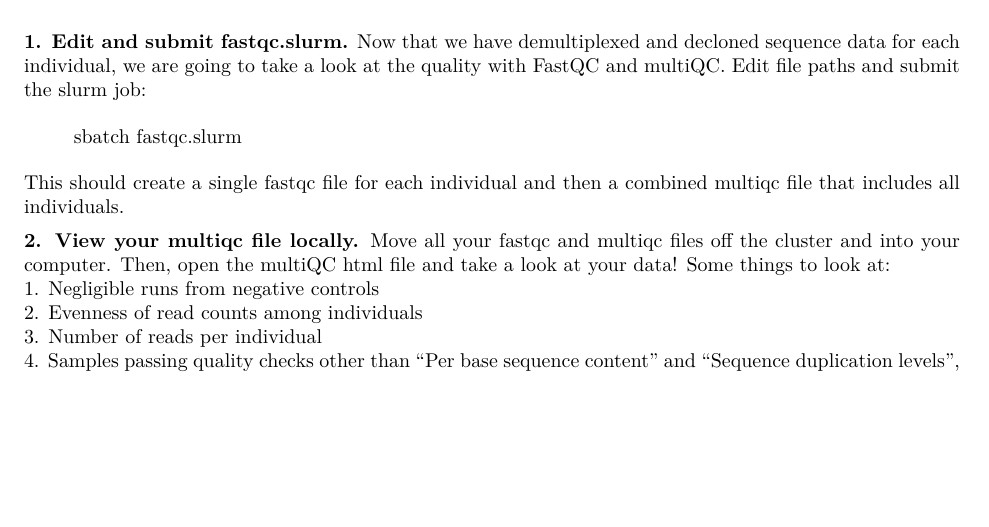
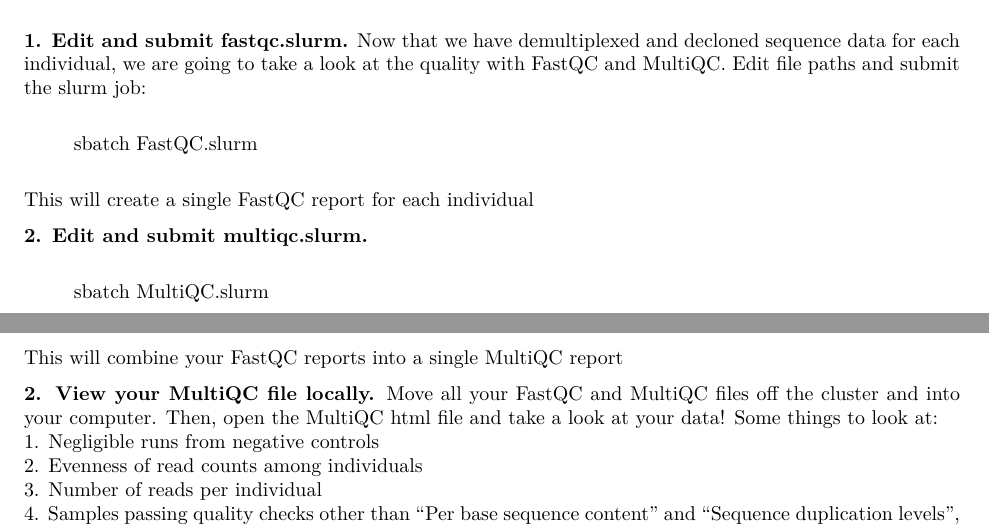
Before and after one commit to gfwalker/3rad_material, an R Markdown document (3rad_bioinformatics.Rmd): part of page 4 of 13 before the commit and two parts of pages 4 and 5 of 13 after it, the two joined at a grey line, cut so that both start at the same text, the shorter picture padded with empty space. The pictures show the output file 3rad_bioinformatics.pdf that the author committed with the source.

Commit message:
Script updates/fixes, corresponding changes to walkthrough

```diff
--- a/3rad_bioinformatics.Rmd
+++ b/3rad_bioinformatics.Rmd
@@ -132,13 +132,19 @@ Next, we need to reformat our fastq headers. Similar to what we just fixed, our
 Check to make sure it worked by viewing the headers in the new fastq files with the less command.
 
 # Section 3: FastQC and MultiQC
-**1. Edit and submit fastqc.slurm.** Now that we have demultiplexed and decloned sequence data for each individual, we are going to take a look at the quality with FastQC and multiQC. Edit file paths and submit the slurm job:
+**1. Edit and submit fastqc.slurm.** Now that we have demultiplexed and decloned sequence data for each individual, we are going to take a look at the quality with FastQC and MultiQC. Edit file paths and submit the slurm job:
 
-> sbatch fastqc.slurm
+> sbatch FastQC.slurm
 
-This should create a single fastqc file for each individual and then a combined multiqc file that includes all individuals.
+This will create a single FastQC report for each individual
 
-**2. View your multiqc file locally.** Move all your fastqc and multiqc files off the cluster and into your computer. Then, open the multiQC html file and take a look at your data! Some things to look at: \
+**2. Edit and submit multiqc.slurm.**
+
+>sbatch MultiQC.slurm
+
+This will combine your FastQC reports into a single MultiQC report
+
+**2. View your MultiQC file locally.** Move all your FastQC and MultiQC files off the cluster and into your computer. Then, open the MultiQC html file and take a look at your data! Some things to look at: \
  1. Negligible runs from negative controls \
  2. Evenness of read counts among individuals \
  3. Number of reads per individual \
```
Also changed, not shown: 3rad_bioinformatics.pdf, 12 other files.
